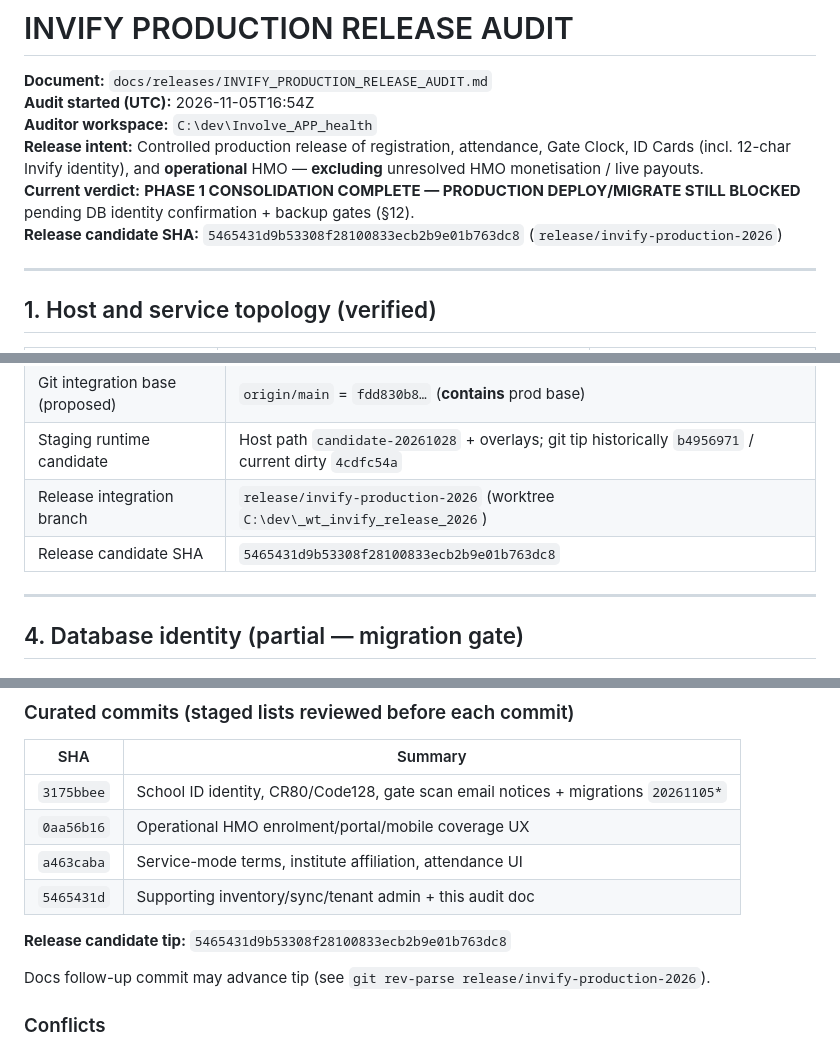
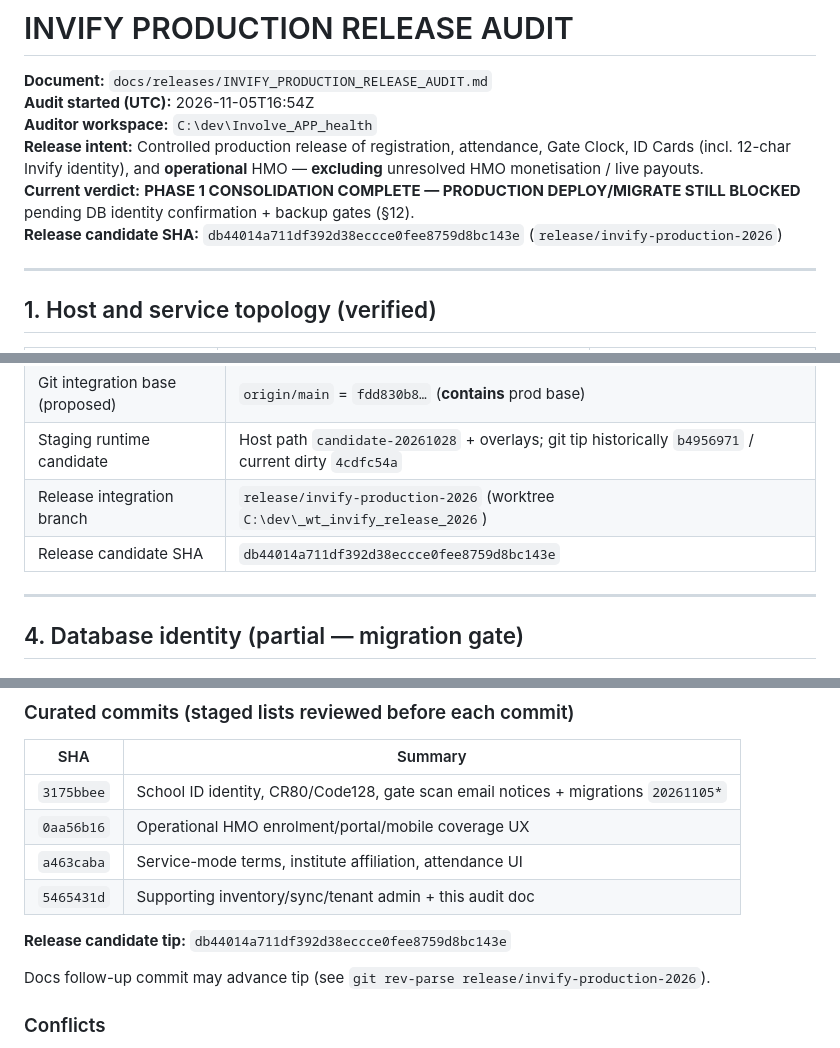
Before and after one commit to DonAramide/Involve_APP, a Markdown page: docs/releases/INVIFY_PRODUCTION_RELEASE_AUDIT.md, 3 parts joined by grey strips. Rendered like a GitHub page.

Commit message:
docs(release): point audit release-candidate tip at final Phase 1 HEAD
Co-authored-by: Cursor <cursoragent@cursor.com>

```diff
--- a/docs/releases/INVIFY_PRODUCTION_RELEASE_AUDIT.md
+++ b/docs/releases/INVIFY_PRODUCTION_RELEASE_AUDIT.md
@@ -5,7 +5,7 @@
 **Auditor workspace:** `C:\dev\Involve_APP_health`
 **Release intent:** Controlled production release of registration, attendance, Gate Clock, ID Cards (incl. 12-char Invify identity), and **operational** HMO — **excluding** unresolved HMO monetisation / live payouts.
 **Current verdict:** **PHASE 1 CONSOLIDATION COMPLETE — PRODUCTION DEPLOY/MIGRATE STILL BLOCKED** pending DB identity confirmation + backup gates (§12).
-**Release candidate SHA:** `5465431d9b53308f28100833ecb2b9e01b763dc8` (`release/invify-production-2026`)
+**Release candidate SHA:** `db44014a711df392d38eccce0fee8759d8bc143e` (`release/invify-production-2026`)
 
 ---
 
@@ -108,7 +108,7 @@ Counts are `git rev-list --left-right --count origin/main...<branch>` → `behin
 | Git integration base (proposed) | `origin/main` = `fdd830b8…` (**contains** prod base) |
 | Staging runtime candidate | Host path `candidate-20261028` + overlays; git tip historically `b4956971` / current dirty `4cdfc54a` |
 | Release integration branch | `release/invify-production-2026` (worktree `C:\dev\_wt_invify_release_2026`) |
-| Release candidate SHA | `5465431d9b53308f28100833ecb2b9e01b763dc8` |
+| Release candidate SHA | `db44014a711df392d38eccce0fee8759d8bc143e` |
 
 ---
 
@@ -292,7 +292,7 @@ Documented historical rollback path from manifest:
 | `a463caba` | Service-mode terms, institute affiliation, attendance UI |
 | `5465431d` | Supporting inventory/sync/tenant admin + this audit doc |
 
-**Release candidate tip:** `5465431d9b53308f28100833ecb2b9e01b763dc8`
+**Release candidate tip:** `db44014a711df392d38eccce0fee8759d8bc143e`
 
 Docs follow-up commit may advance tip (see `git rev-parse release/invify-production-2026`).
 
```
